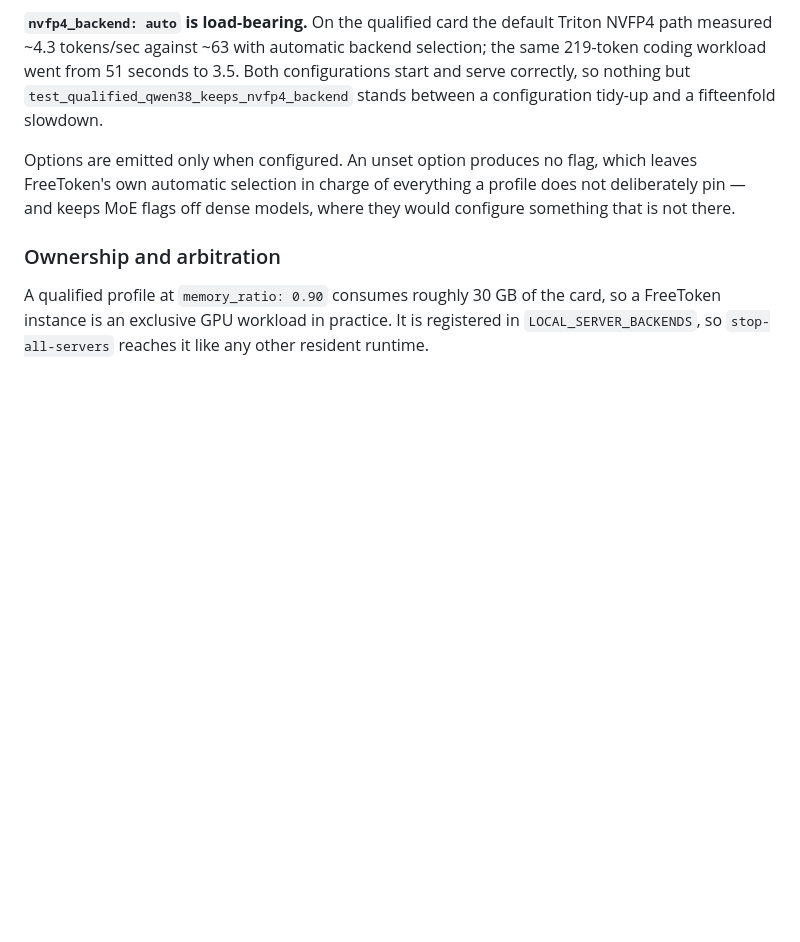
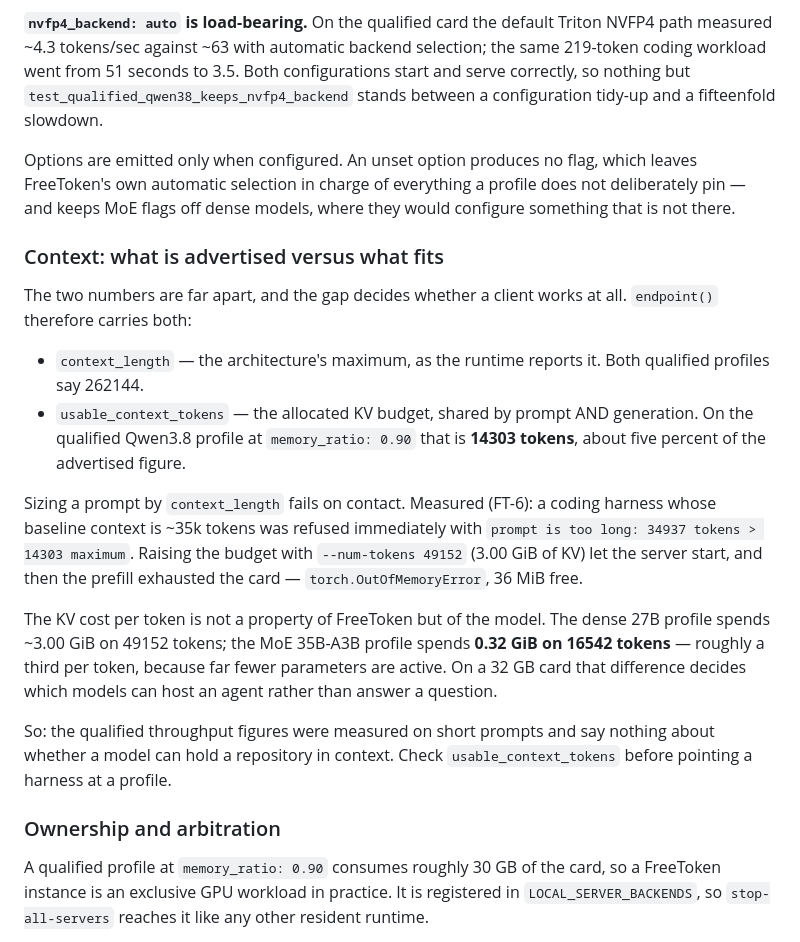
Before and after one commit to svend-blip/model-allocator, a Markdown page: README.md, the part around the change. Rendered like a GitHub page; blank space fills up the shorter version.

Commit message:
[docs] FreeToken: the context budget, and why throughput figures mislead
The qualified profiles advertise 262144 context and deliver a KV budget of
14303 tokens (dense Qwen3.8) or 16542 (MoE Qwen3.6). Sizing a prompt by the
advertised number fails on contact, so the README now states both figures,
names the field that carries the real one, and records what was measured when
a coding harness was pointed at each profile.

The comparison worth keeping is the KV cost per token: the dense 27B spends
~3.00 GiB on 49152 tokens, the MoE 35B-A3B spends 0.94 GiB on the same count.
On a 32 GB card that ratio, not raw decode speed, decides whether a model can
host an agent or only answer a question — and the 63 tok/s qualification
figure was measured on a 77-token prompt, which says nothing about either.

```diff
--- a/README.md
+++ b/README.md
@@ -605,6 +605,33 @@ which leaves FreeToken's own automatic selection in charge of everything a
 profile does not deliberately pin — and keeps MoE flags off dense models,
 where they would configure something that is not there.
 
+### Context: what is advertised versus what fits
+
+The two numbers are far apart, and the gap decides whether a client works at
+all. `endpoint()` therefore carries both:
+
+- `context_length` — the architecture's maximum, as the runtime reports it.
+  Both qualified profiles say 262144.
+- `usable_context_tokens` — the allocated KV budget, shared by prompt AND
+  generation. On the qualified Qwen3.8 profile at `memory_ratio: 0.90` that is
+  **14303 tokens**, about five percent of the advertised figure.
+
+Sizing a prompt by `context_length` fails on contact. Measured (FT-6): a
+coding harness whose baseline context is ~35k tokens was refused immediately
+with `prompt is too long: 34937 tokens > 14303 maximum`. Raising the budget
+with `--num-tokens 49152` (3.00 GiB of KV) let the server start, and then the
+prefill exhausted the card — `torch.OutOfMemoryError`, 36 MiB free.
+
+The KV cost per token is not a property of FreeToken but of the model. The
+dense 27B profile spends ~3.00 GiB on 49152 tokens; the MoE 35B-A3B profile
+spends **0.32 GiB on 16542 tokens** — roughly a third per token, because far
+fewer parameters are active. On a 32 GB card that difference decides which
+models can host an agent rather than answer a question.
+
+So: the qualified throughput figures were measured on short prompts and say
+nothing about whether a model can hold a repository in context. Check
+`usable_context_tokens` before pointing a harness at a profile.
+
 ### Ownership and arbitration
 
 A qualified profile at `memory_ratio: 0.90` consumes roughly 30 GB of the
```
